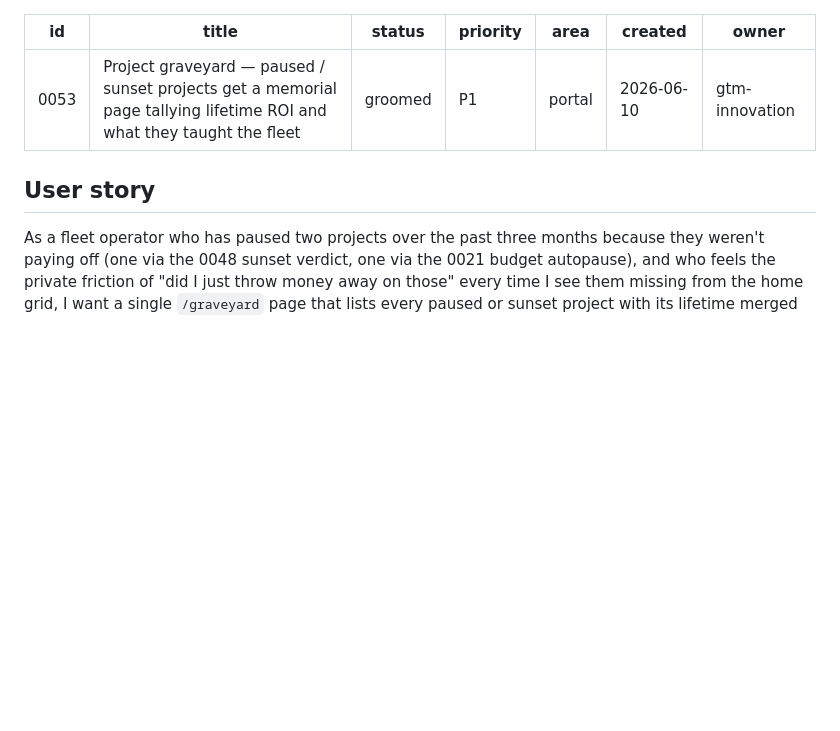
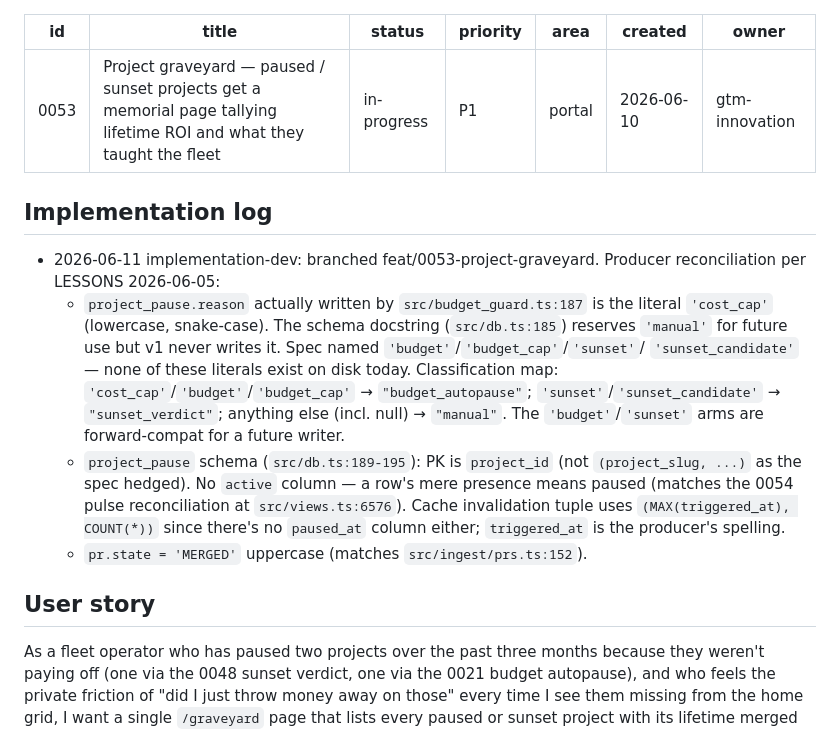
Before and after one commit to mutaaf/fleet-control, a Markdown page: docs/backlog/0053-project-graveyard.md, the part around the change. Rendered like a GitHub page; blank space fills up the shorter version.

Commit message:
chore(0053): mark in-progress + producer-reconciliation log
Flips ticket status + README index to in-progress in lockstep
(per LESSONS 2026-05-22 ship/0020). Records the
schema-vs-spec reconciliation findings for project_pause
(reason='cost_cap' literal; no active column; PK is project_id)
before any code lands.

Co-Authored-By: Claude Opus 4.7 (1M context) <noreply@anthropic.com>

```diff
--- a/docs/backlog/0053-project-graveyard.md
+++ b/docs/backlog/0053-project-graveyard.md
@@ -1,12 +1,33 @@
 ---
 id: 0053
 title: Project graveyard — paused / sunset projects get a memorial page tallying lifetime ROI and what they taught the fleet
-status: groomed
+status: in-progress
 priority: P1
 area: portal
 created: 2026-06-10
 owner: gtm-innovation
 ---
+
+## Implementation log
+
+- 2026-06-11 implementation-dev: branched feat/0053-project-graveyard.
+  Producer reconciliation per LESSONS 2026-06-05:
+  * `project_pause.reason` actually written by `src/budget_guard.ts:187`
+    is the literal `'cost_cap'` (lowercase, snake-case). The schema
+    docstring (`src/db.ts:185`) reserves `'manual'` for future use but
+    v1 never writes it. Spec named `'budget'`/`'budget_cap'`/`'sunset'`/
+    `'sunset_candidate'` — none of these literals exist on disk today.
+    Classification map: `'cost_cap'`/`'budget'`/`'budget_cap'` →
+    `"budget_autopause"`; `'sunset'`/`'sunset_candidate'` →
+    `"sunset_verdict"`; anything else (incl. null) → `"manual"`. The
+    `'budget'`/`'sunset'` arms are forward-compat for a future writer.
+  * `project_pause` schema (`src/db.ts:189-195`): PK is `project_id`
+    (not `(project_slug, ...)` as the spec hedged). No `active` column
+    — a row's mere presence means paused (matches the 0054 pulse
+    reconciliation at `src/views.ts:6576`). Cache invalidation tuple
+    uses `(MAX(triggered_at), COUNT(*))` since there's no `paused_at`
+    column either; `triggered_at` is the producer's spelling.
+  * `pr.state = 'MERGED'` uppercase (matches `src/ingest/prs.ts:152`).
 
 ## User story
 
```
Also changed, not shown: docs/backlog/README.md (+1 -1 lines).
